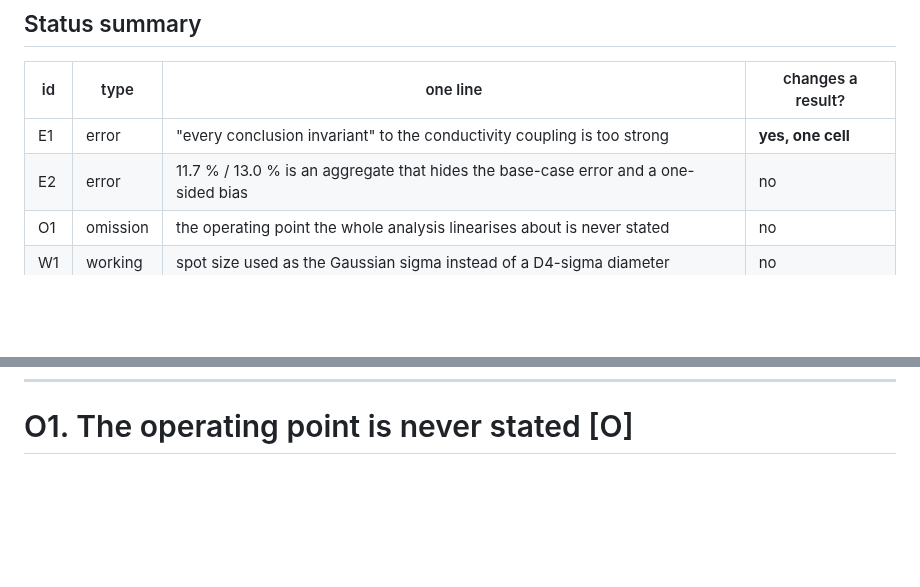
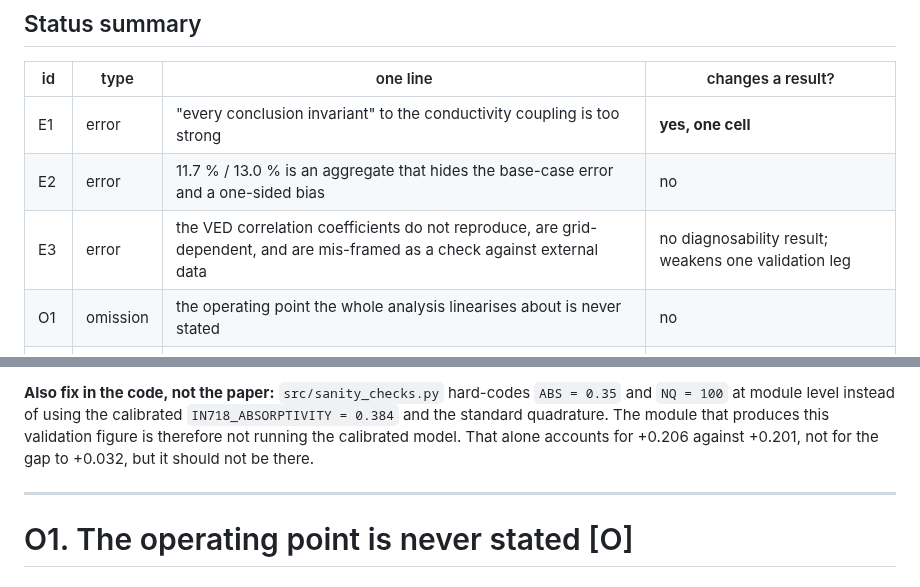
Before and after one commit to sj3006/sj3006, a Markdown page: cirfcms2027/10-errata-and-draft-2-changes.md, 2 parts joined by grey strips. Rendered like a GitHub page; blank space fills up the shorter version.

```diff
--- a/cirfcms2027/10-errata-and-draft-2-changes.md
+++ b/cirfcms2027/10-errata-and-draft-2-changes.md
@@ -29,6 +29,7 @@ Entries are classified:
 |---|---|---|---|
 | E1 | error | "every conclusion invariant" to the conductivity coupling is too strong | **yes, one cell** |
 | E2 | error | 11.7 % / 13.0 % is an aggregate that hides the base-case error and a one-sided bias | no |
+| E3 | error | the VED correlation coefficients do not reproduce, are grid-dependent, and are mis-framed as a check against external data | no diagnosability result; weakens one validation leg |
 | O1 | omission | the operating point the whole analysis linearises about is never stated | no |
 | W1 | working | spot size used as the Gaussian sigma instead of a D4-sigma diameter | no |
 
@@ -227,3 +316,12 @@ the one point that matters.
+**Also fix in the code, not the paper:** `src/sanity_checks.py` hard-codes
+`ABS = 0.35` and `NQ = 100` at module level instead of using the calibrated
+`IN718_ABSORPTIVITY = 0.384` and the standard quadrature. The module that
+produces this validation figure is therefore not running the calibrated model.
+That alone accounts for +0.206 against +0.201, not for the gap to +0.032, but it
+should not be there.
+
+---
+
 # O1. The operating point is never stated [O]
 
 ## What draft 1 says
```
Also changed, not shown: other parts of cirfcms2027/10-errata-and-draft-2-changes.md (+88 -0 lines).
